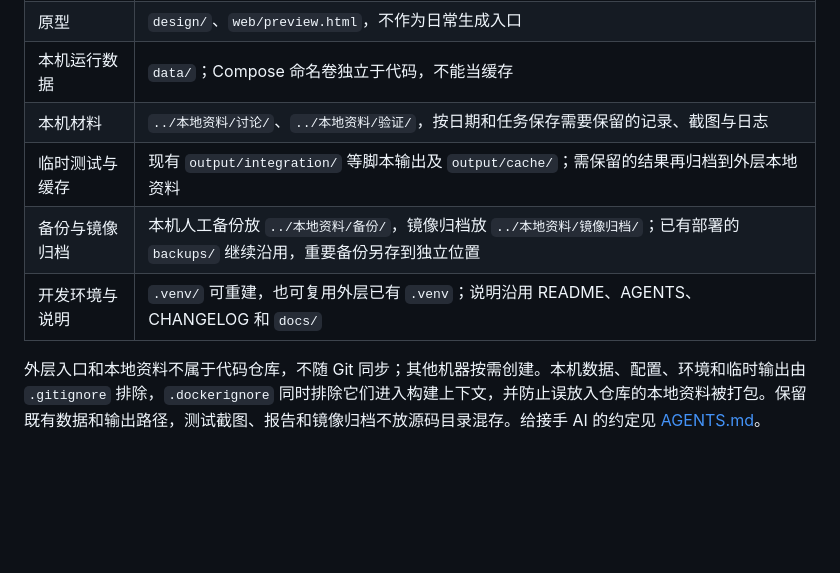
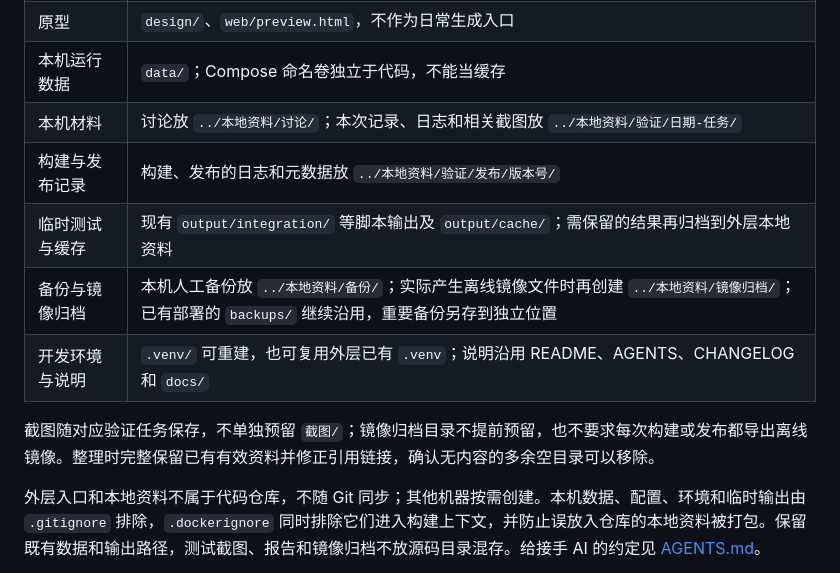
Before and after one commit to weidaye1122/DockerMonitor, a Markdown page: README.md, the part around the change. GitHub-like rendering; blank space fills up the shorter version.

```diff
--- a/README.md
+++ b/README.md
@@ -80,10 +80,13 @@ curl -fsS http://127.0.0.1:9090/healthz
 | 测试与工具 | `tests/` 放可复用测试和脱敏样例，`tools/` 放辅助脚本 |
 | 原型 | `design/`、`web/preview.html`，不作为日常生成入口 |
 | 本机运行数据 | `data/`；Compose 命名卷独立于代码，不能当缓存 |
-| 本机材料 | `../本地资料/讨论/`、`../本地资料/验证/`，按日期和任务保存需要保留的记录、截图与日志 |
+| 本机材料 | 讨论放 `../本地资料/讨论/`；本次记录、日志和相关截图放 `../本地资料/验证/日期-任务/` |
+| 构建与发布记录 | 构建、发布的日志和元数据放 `../本地资料/验证/发布/版本号/` |
 | 临时测试与缓存 | 现有 `output/integration/` 等脚本输出及 `output/cache/`；需保留的结果再归档到外层本地资料 |
-| 备份与镜像归档 | 本机人工备份放 `../本地资料/备份/`，镜像归档放 `../本地资料/镜像归档/`；已有部署的 `backups/` 继续沿用，重要备份另存到独立位置 |
+| 备份与镜像归档 | 本机人工备份放 `../本地资料/备份/`；实际产生离线镜像文件时再创建 `../本地资料/镜像归档/`；已有部署的 `backups/` 继续沿用，重要备份另存到独立位置 |
 | 开发环境与说明 | `.venv/` 可重建，也可复用外层已有 `.venv`；说明沿用 README、AGENTS、CHANGELOG 和 `docs/` |
+
+截图随对应验证任务保存，不单独预留 `截图/`；镜像归档目录不提前预留，也不要求每次构建或发布都导出离线镜像。整理时完整保留已有有效资料并修正引用链接，确认无内容的多余空目录可以移除。
 
 外层入口和本地资料不属于代码仓库，不随 Git 同步；其他机器按需创建。本机数据、配置、环境和临时输出由 `.gitignore` 排除，`.dockerignore` 同时排除它们进入构建上下文，并防止误放入仓库的本地资料被打包。保留既有数据和输出路径，测试截图、报告和镜像归档不放源码目录混存。给接手 AI 的约定见 [AGENTS.md](AGENTS.md)。
 
```
Also changed, not shown: AGENTS.md (+3 -1 lines), docs/dockerhub.md (+6 -2 lines).
